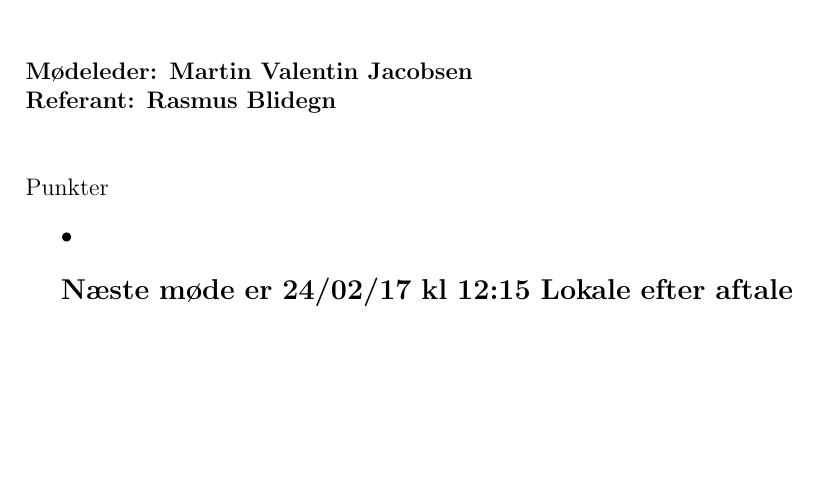
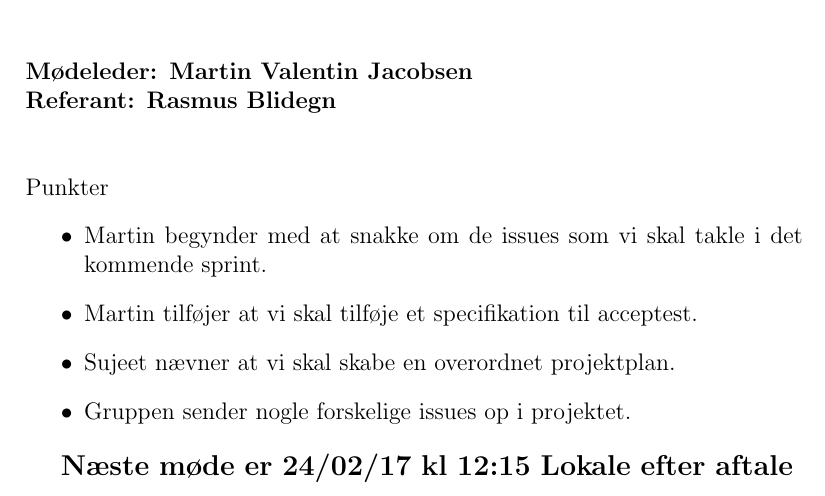
Before and after one commit to Jazzbear/prj3grp8Repo, a LaTeX document (Møder/Referat gruppemøder/20-02-17/20-02-17.tex): part of the page, cut so that both start at the same text, the shorter picture padded with empty space. Compiled offline with pdfLaTeX.

Commit message:
20-02-17.pdf

```diff
--- a/Møder/Referat gruppemøder/20-02-17/20-02-17.tex
+++ b/Møder/Referat gruppemøder/20-02-17/20-02-17.tex
@@ -12,7 +12,10 @@ Manglende medlemmer:Rasmus Aabo pga. søvnmangel\\\\
 \\\\\\
 Punkter
 \begin{itemize}
-\item
+\item Martin begynder med at snakke om de issues som vi skal takle i det kommende sprint.
+\item Martin tilføjer at vi skal tilføje et specifikation til acceptest.
+\item Sujeet nævner at vi skal skabe en overordnet projektplan.
+\item Gruppen sender nogle forskelige issues op i projektet.
 \end{itemize}
 
 \large{\textbf{Næste møde er 24/02/17 kl 12:15 Lokale efter aftale }}
```
Also changed, not shown: Møder/Referat gruppemøder/20-02-17/20-02-17.pdf, Møder/Referat gruppemøder/20-02-17/test.txt (added).
